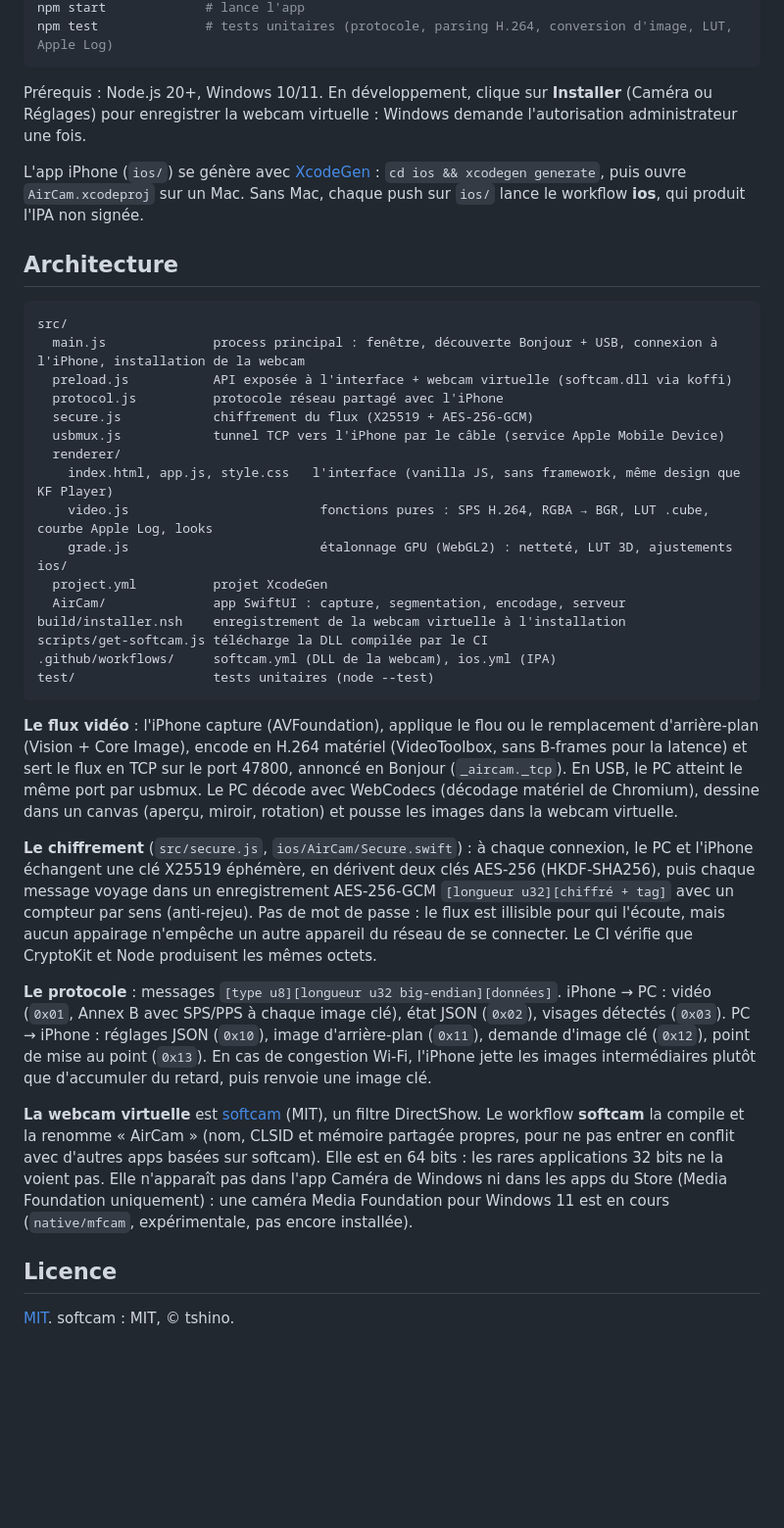
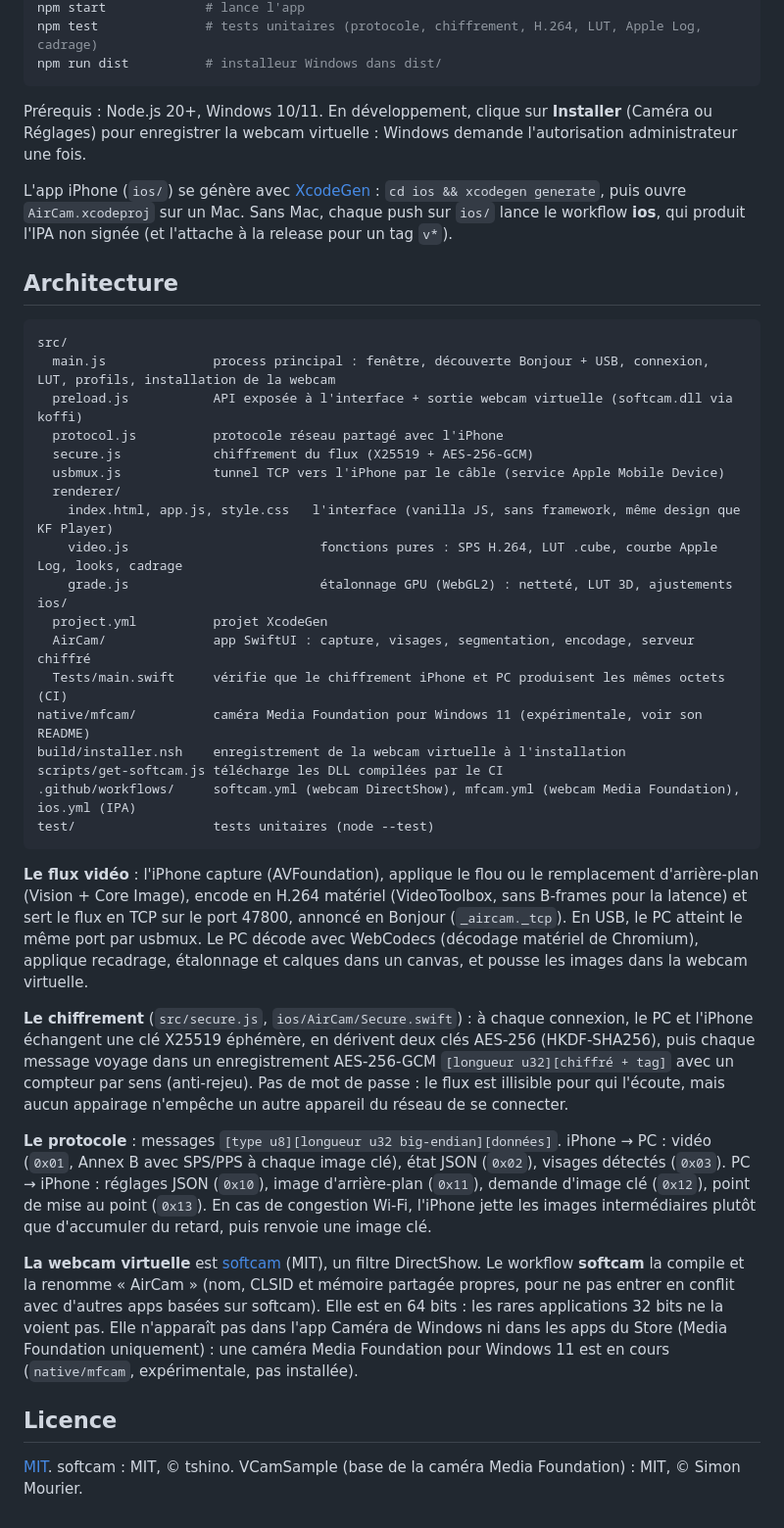
Before and after one commit to kf5-io/AirCam, a Markdown page: README.md, the part around one of its changes. Shown at 98% size. GitHub-like rendering; blank space fills up the shorter version.

````diff
--- a/README.md
+++ b/README.md
@@ -100,41 +104,44 @@ npm run get-softcam   # télécharge la DLL de la webcam virtuelle dans vendor/s
 npm start             # lance l'app
-npm test              # tests unitaires (protocole, parsing H.264, conversion d'image, LUT, Apple Log)
+npm test              # tests unitaires (protocole, chiffrement, H.264, LUT, Apple Log, cadrage)
+npm run dist          # installeur Windows dans dist/
 ```
 
 Prérequis : Node.js 20+, Windows 10/11. En développement, clique sur **Installer** (Caméra ou Réglages) pour enregistrer la webcam virtuelle : Windows demande l'autorisation administrateur une fois.
 
-L'app iPhone (`ios/`) se génère avec [XcodeGen](https://github.com/yonaskolb/XcodeGen) : `cd ios && xcodegen generate`, puis ouvre `AirCam.xcodeproj` sur un Mac. Sans Mac, chaque push sur `ios/` lance le workflow **ios**, qui produit l'IPA non signée.
+L'app iPhone (`ios/`) se génère avec [XcodeGen](https://github.com/yonaskolb/XcodeGen) : `cd ios && xcodegen generate`, puis ouvre `AirCam.xcodeproj` sur un Mac. Sans Mac, chaque push sur `ios/` lance le workflow **ios**, qui produit l'IPA non signée (et l'attache à la release pour un tag `v*`).
 
 ## Architecture
 
 ```
 src/
-  main.js              process principal : fenêtre, découverte Bonjour + USB, connexion à l'iPhone, installation de la webcam
-  preload.js           API exposée à l'interface + webcam virtuelle (softcam.dll via koffi)
+  main.js              process principal : fenêtre, découverte Bonjour + USB, connexion, LUT, profils, installation de la webcam
+  preload.js           API exposée à l'interface + sortie webcam virtuelle (softcam.dll via koffi)
   protocol.js          protocole réseau partagé avec l'iPhone
   secure.js            chiffrement du flux (X25519 + AES-256-GCM)
   usbmux.js            tunnel TCP vers l'iPhone par le câble (service Apple Mobile Device)
   renderer/
     index.html, app.js, style.css   l'interface (vanilla JS, sans framework, même design que KF Player)
-    video.js                         fonctions pures : SPS H.264, RGBA → BGR, LUT .cube, courbe Apple Log, looks
+    video.js                         fonctions pures : SPS H.264, LUT .cube, courbe Apple Log, looks, cadrage
     grade.js                         étalonnage GPU (WebGL2) : netteté, LUT 3D, ajustements
 ios/
   project.yml          projet XcodeGen
-  AirCam/              app SwiftUI : capture, segmentation, encodage, serveur
+  AirCam/              app SwiftUI : capture, visages, segmentation, encodage, serveur chiffré
+  Tests/main.swift     vérifie que le chiffrement iPhone et PC produisent les mêmes octets (CI)
+native/mfcam/          caméra Media Foundation pour Windows 11 (expérimentale, voir son README)
 build/installer.nsh    enregistrement de la webcam virtuelle à l'installation
-scripts/get-softcam.js télécharge la DLL compilée par le CI
-.github/workflows/     softcam.yml (DLL de la webcam), ios.yml (IPA)
+scripts/get-softcam.js télécharge les DLL compilées par le CI
+.github/workflows/     softcam.yml (webcam DirectShow), mfcam.yml (webcam Media Foundation), ios.yml (IPA)
 test/                  tests unitaires (node --test)
 ```
 
-**Le flux vidéo** : l'iPhone capture (AVFoundation), applique le flou ou le remplacement d'arrière-plan (Vision + Core Image), encode en H.264 matériel (VideoToolbox, sans B-frames pour la latence) et sert le flux en TCP sur le port 47800, annoncé en Bonjour (`_aircam._tcp`). En USB, le PC atteint le même port par usbmux. Le PC décode avec WebCodecs (décodage matériel de Chromium), dessine dans un canvas (aperçu, miroir, rotation) et pousse les images dans la webcam virtuelle.
+**Le flux vidéo** : l'iPhone capture (AVFoundation), applique le flou ou le remplacement d'arrière-plan (Vision + Core Image), encode en H.264 matériel (VideoToolbox, sans B-frames pour la latence) et sert le flux en TCP sur le port 47800, annoncé en Bonjour (`_aircam._tcp`). En USB, le PC atteint le même port par usbmux. Le PC décode avec WebCodecs (décodage matériel de Chromium), applique recadrage, étalonnage et calques dans un canvas, et pousse les images dans la webcam virtuelle.
 
-**Le chiffrement** (`src/secure.js`, `ios/AirCam/Secure.swift`) : à chaque connexion, le PC et l'iPhone échangent une clé X25519 éphémère, en dérivent deux clés AES-256 (HKDF-SHA256), puis chaque message voyage dans un enregistrement AES-256-GCM `[longueur u32][chiffré + tag]` avec un compteur par sens (anti-rejeu). Pas de mot de passe : le flux est illisible pour qui l'écoute, mais aucun appairage n'empêche un autre appareil du réseau de se connecter. Le CI vérifie que CryptoKit et Node produisent les mêmes octets.
+**Le chiffrement** (`src/secure.js`, `ios/AirCam/Secure.swift`) : à chaque connexion, le PC et l'iPhone échangent une clé X25519 éphémère, en dérivent deux clés AES-256 (HKDF-SHA256), puis chaque message voyage dans un enregistrement AES-256-GCM `[longueur u32][chiffré + tag]` avec un compteur par sens (anti-rejeu). Pas de mot de passe : le flux est illisible pour qui l'écoute, mais aucun appairage n'empêche un autre appareil du réseau de se connecter.
 
 **Le protocole** : messages `[type u8][longueur u32 big-endian][données]`. iPhone → PC : vidéo (`0x01`, Annex B avec SPS/PPS à chaque image clé), état JSON (`0x02`), visages détectés (`0x03`). PC → iPhone : réglages JSON (`0x10`), image d'arrière-plan (`0x11`), demande d'image clé (`0x12`), point de mise au point (`0x13`). En cas de congestion Wi-Fi, l'iPhone jette les images intermédiaires plutôt que d'accumuler du retard, puis renvoie une image clé.
 
-**La webcam virtuelle** est [softcam](https://github.com/tshino/softcam) (MIT), un filtre DirectShow. Le workflow **softcam** la compile et la renomme « AirCam » (nom, CLSID et mémoire partagée propres, pour ne pas entrer en conflit avec d'autres apps basées sur softcam). Elle est en 64 bits : les rares applications 32 bits ne la voient pas. Elle n'apparaît pas dans l'app Caméra de Windows ni dans les apps du Store (Media Foundation uniquement) : une caméra Media Foundation pour Windows 11 est en cours (`native/mfcam`, expérimentale, pas encore installée).
+**La webcam virtuelle** est [softcam](https://github.com/tshino/softcam) (MIT), un filtre DirectShow. Le workflow **softcam** la compile et la renomme « AirCam » (nom, CLSID et mémoire partagée propres, pour ne pas entrer en conflit avec d'autres apps basées sur softcam). Elle est en 64 bits : les rares applications 32 bits ne la voient pas. Elle n'apparaît pas dans l'app Caméra de Windows ni dans les apps du Store (Media Foundation uniquement) : une caméra Media Foundation pour Windows 11 est en cours (`native/mfcam`, expérimentale, pas installée).
 
 ## Licence
 
-[MIT](LICENSE). softcam : MIT, © tshino.
+[MIT](LICENSE). softcam : MIT, © tshino. VCamSample (base de la caméra Media Foundation) : MIT, © Simon Mourier.
````
Also changed, not shown: other parts of README.md (+34 -30 lines), docs/ajustements.png (added), docs/appareils.png, docs/calques.png (added), docs/camera.png, docs/profils.png (added).
